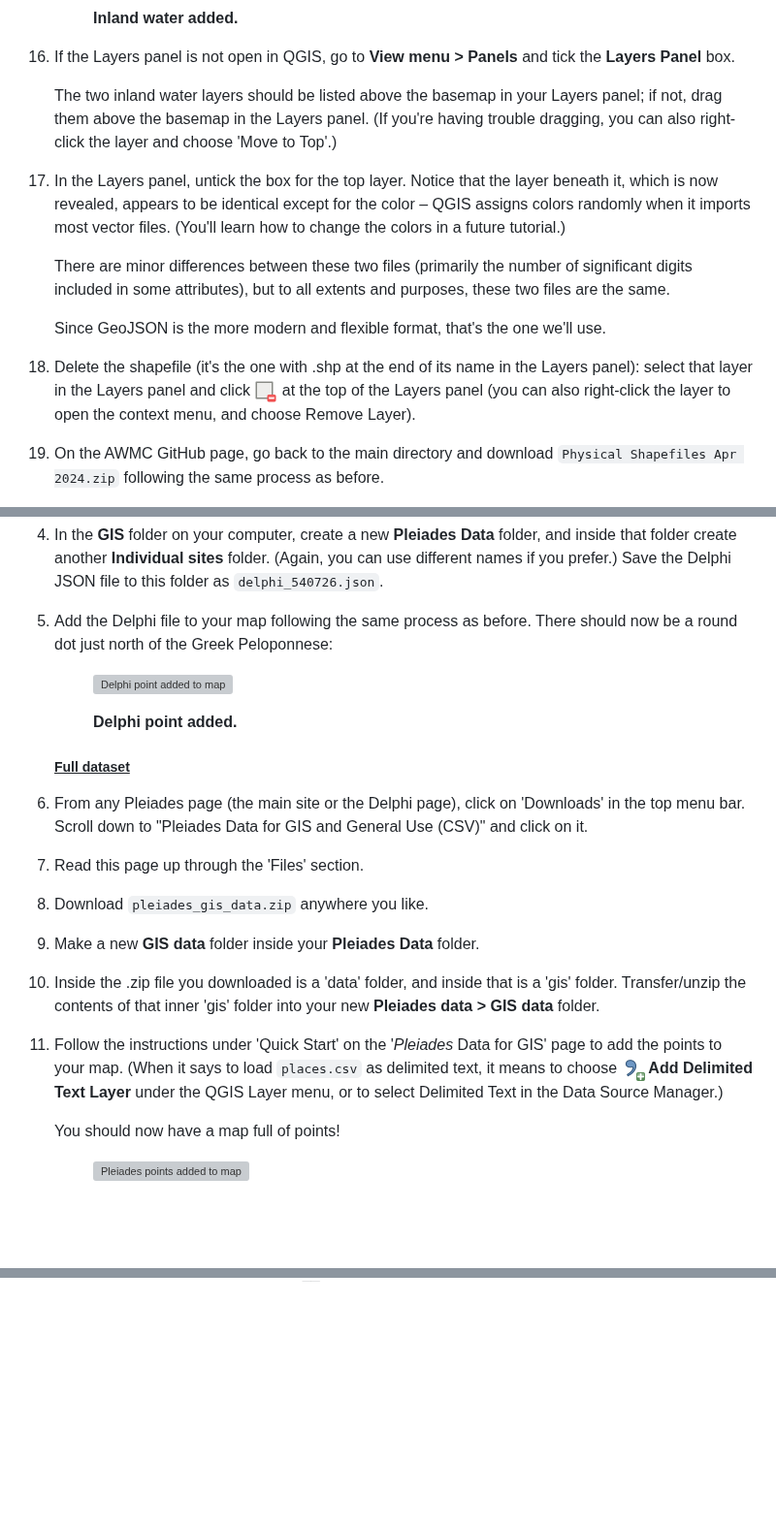
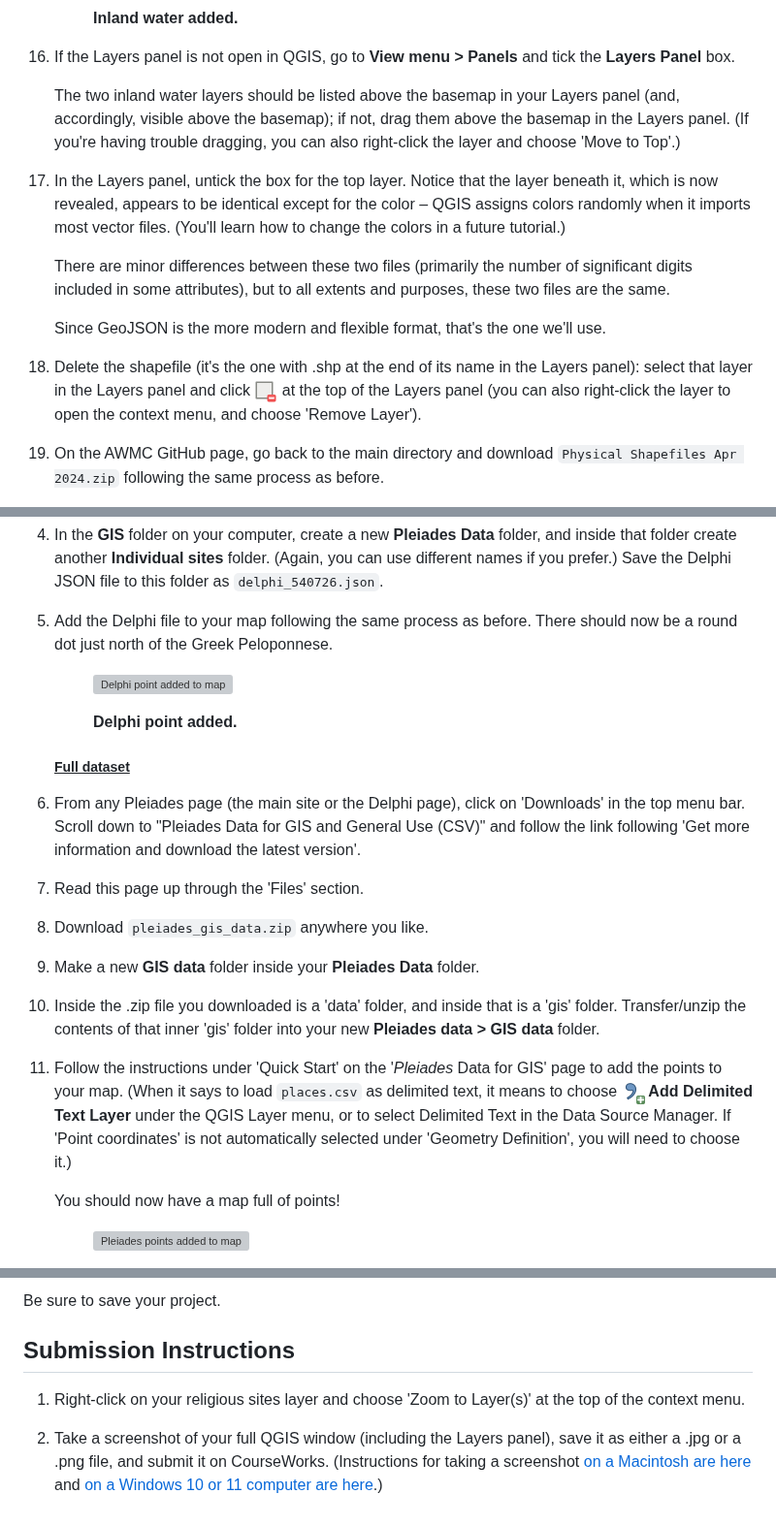
Before and after one commit to dkrasne/mapping-myth, a Markdown page: tutorial_1.md, 3 parts joined by grey strips. Shown at 97% size. GitHub-like rendering; blank space fills up the shorter version; grey boxes are pictures that could not be loaded.

```diff
--- a/tutorial_1.md
+++ b/tutorial_1.md
@@ -117,7 +117,7 @@ Pleiades is a good source for specific ancient world point locations; the AWMC i
 
 1. If the Layers panel is not open in QGIS, go to **View menu > Panels** and tick the **Layers Panel** box.
 
-    The two inland water layers should be listed above the basemap in your Layers panel; if not, drag them above the basemap in the Layers panel. (If you're having trouble dragging, you can also right-click the layer and choose 'Move to Top'.)
+    The two inland water layers should be listed above the basemap in your Layers panel (and, accordingly, visible above the basemap); if not, drag them above the basemap in the Layers panel. (If you're having trouble dragging, you can also right-click the layer and choose 'Move to Top'.)
 
 1. In the Layers panel, untick the box for the top layer. Notice that the layer beneath it, which is now revealed, appears to be identical except for the color &ndash; QGIS assigns colors randomly when it imports most vector files. (You'll learn how to change the colors in a future tutorial.)
 
@@ -125,7 +125,7 @@ Pleiades is a good source for specific ancient world point locations; the AWMC i
 
     Since GeoJSON is the more modern and flexible format, that's the one we'll use.
 
-1. Delete the shapefile (it's the one with .shp at the end of its name in the Layers panel): select that layer in the Layers panel and click ![Remove Layer icon](images/qgis_icons/mActionRemoveLayer.png) at the top of the Layers panel (you can also right-click the layer to open the context menu, and choose Remove Layer).
+1. Delete the shapefile (it's the one with .shp at the end of its name in the Layers panel): select that layer in the Layers panel and click ![Remove Layer icon](images/qgis_icons/mActionRemoveLayer.png) at the top of the Layers panel (you can also right-click the layer to open the context menu, and choose 'Remove Layer').
 
 1. On the AWMC GitHub page, go back to the main directory and download `Physical Shapefiles Apr 2024.zip` following the same process as before.
 
@@ -169,7 +169,7 @@ For Pleiades, there are two methods for acquiring data: one is useful if you onl
 
 1. In the **GIS** folder on your computer, create a new **Pleiades Data** folder, and inside that folder create another **Individual sites** folder. (Again, you can use different names if you prefer.) Save the Delphi JSON file to this folder as `delphi_540726.json`.
 
-1. Add the Delphi file to your map following the same process as before. There should now be a round dot just north of the Greek Peloponnese:
+1. Add the Delphi file to your map following the same process as before. There should now be a round dot just north of the Greek Peloponnese.
 
     <figure>
 
@@ -182,7 +182,7 @@ For Pleiades, there are two methods for acquiring data: one is useful if you onl
 
     ##### <u>Full dataset</u>
 
-1. From any Pleiades page (the main site or the Delphi page), click on 'Downloads' in the top menu bar. Scroll down to "Pleiades Data for GIS and General Use (CSV)" and click on it.
+1. From any Pleiades page (the main site or the Delphi page), click on 'Downloads' in the top menu bar. Scroll down to "Pleiades Data for GIS and General Use (CSV)" and follow the link following 'Get more information and download the latest version'.
 
 1. Read this page up through the 'Files' section.
 
@@ -192,7 +192,7 @@ For Pleiades, there are two methods for acquiring data: one is useful if you onl
 
 1. Inside the .zip file you downloaded is a 'data' folder, and inside that is a 'gis' folder. Transfer/unzip the contents of that inner 'gis' folder into your new **Pleiades data > GIS data** folder.
 
-1. Follow the instructions under 'Quick Start' on the '*Pleiades* Data for GIS' page to add the points to your map. (When it says to load `places.csv` as delimited text, it means to choose **![delimited text icon](images/qgis_icons/mActionAddDelimitedTextLayer.png) Add Delimited Text Layer** under the QGIS Layer menu, or to select Delimited Text in the Data Source Manager.)
+1. Follow the instructions under 'Quick Start' on the '*Pleiades* Data for GIS' page to add the points to your map. (When it says to load `places.csv` as delimited text, it means to choose **![delimited text icon](images/qgis_icons/mActionAddDelimitedTextLayer.png) Add Delimited Text Layer** under the QGIS Layer menu, or to select Delimited Text in the Data Source Manager. If 'Point coordinates' is not automatically selected under 'Geometry Definition', you will need to choose it.)
 
     You should now have a map full of points!
 
@@ -231,0 +292,7 @@ You may have noticed that the Pleiades GIS Data page talks about using joins to
+Be sure to save your project.
+
+## Submission Instructions
+
+1. Right-click on your religious sites layer and choose 'Zoom to Layer(s)' at the top of the context menu.
+
+1. Take a screenshot of your full QGIS window (including the Layers panel), save it as either a .jpg or a .png file, and submit it on CourseWorks. (Instructions for taking a screenshot [on a Macintosh are here](https://support.apple.com/en-us/102646) and [on a Windows 10 or 11 computer are here](https://support.microsoft.com/en-us/windows/apps/use-snipping-tool-to-capture-screenshots).)
```
Also changed, not shown: other parts of tutorial_1.md (+62 -2 lines), images/qgis_icons/mActionFilterMap.png (added), images/qgis_icons/mIconFormSelect.png (added), images/qgis_icons/symbologyAdd.png (added), 2 other files.
